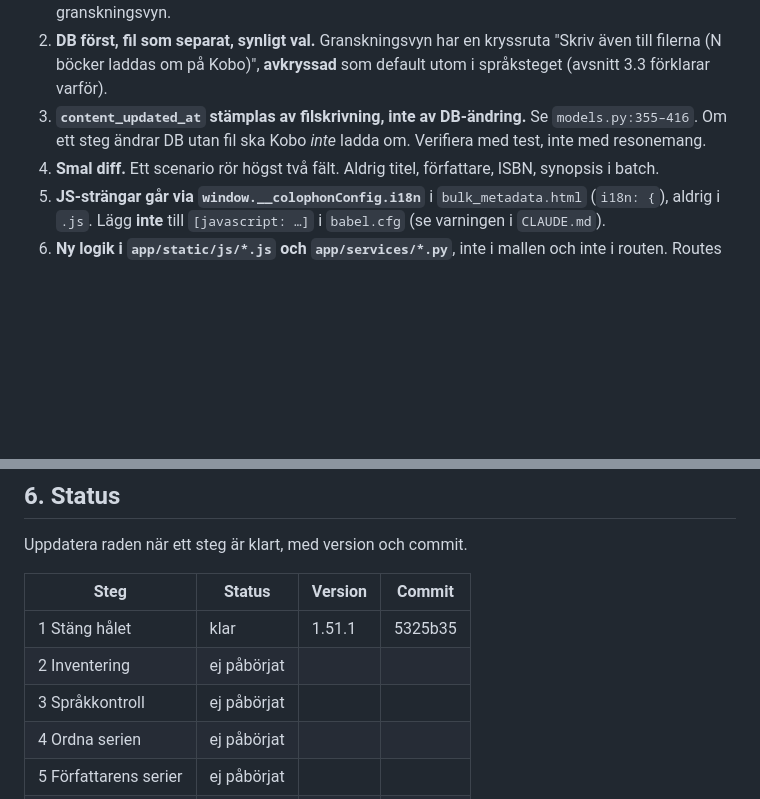
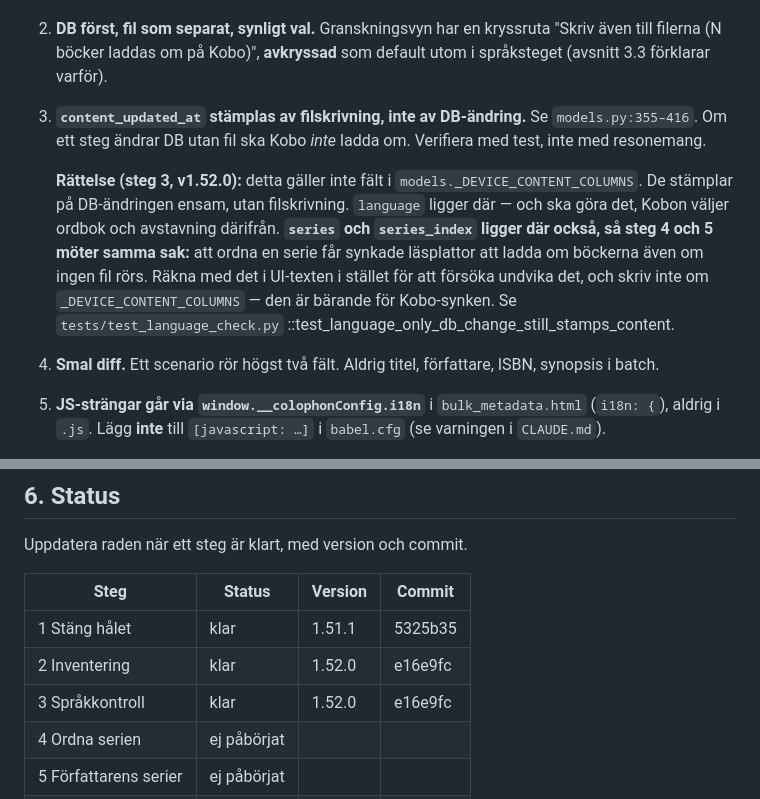
Before and after one commit to cgillinger/colophon, a Markdown page: docs/plan-batch-scenarios.md, 2 parts joined by grey strips. Drawn GitHub-style; blank space fills up the shorter version.

Commit message:
docs: steg 2 och 3 klara; rätta invariant 3 för device-synliga fält
Invariant 3 stämde inte för language, och kommer inte att stämma för
series i steg 4-5 — båda ligger i _DEVICE_CONTENT_COLUMNS och stämplar
content_updated_at på DB-ändringen ensam.

Co-Authored-By: Claude Opus 5 <noreply@anthropic.com>

```diff
--- a/docs/plan-batch-scenarios.md
+++ b/docs/plan-batch-scenarios.md
@@ -97,6 +97,17 @@ i samma commit (`app/version.py`, `README.md`, `CLAUDE.md`, se
 3. **`content_updated_at` stämplas av filskrivning, inte av DB-ändring.** Se
    `models.py:355–416`. Om ett steg ändrar DB utan fil ska Kobo *inte* ladda
    om. Verifiera med test, inte med resonemang.
+
+   **Rättelse (steg 3, v1.52.0):** detta gäller inte fält i
+   `models._DEVICE_CONTENT_COLUMNS`. De stämplar på DB-ändringen ensam,
+   utan filskrivning. `language` ligger där — och ska göra det, Kobon
+   väljer ordbok och avstavning därifrån. **`series` och `series_index`
+   ligger där också, så steg 4 och 5 möter samma sak:** att ordna en serie
+   får synkade läsplattor att ladda om böckerna även om ingen fil rörs.
+   Räkna med det i UI-texten i stället för att försöka undvika det, och
+   skriv inte om `_DEVICE_CONTENT_COLUMNS` — den är bärande för
+   Kobo-synken. Se `tests/test_language_check.py`
+   ::test_language_only_db_change_still_stamps_content.
 4. **Smal diff.** Ett scenario rör högst två fält. Aldrig titel, författare,
    ISBN, synopsis i batch.
 5. **JS-strängar går via `window.__colophonConfig.i18n`** i
@@ -440,8 +451,8 @@ Uppdatera raden när ett steg är klart, med version och commit.
 | Steg | Status | Version | Commit |
 |---|---|---|---|
 | 1 Stäng hålet | klar | 1.51.1 | 5325b35 |
-| 2 Inventering | ej påbörjat | | |
-| 3 Språkkontroll | ej påbörjat | | |
+| 2 Inventering | klar | 1.52.0 | e16e9fc |
+| 3 Språkkontroll | klar | 1.52.0 | e16e9fc |
 | 4 Ordna serien | ej påbörjat | | |
 | 5 Författarens serier | ej påbörjat | | |
 | 6 Omslag för filtret | ej påbörjat | | |
```
